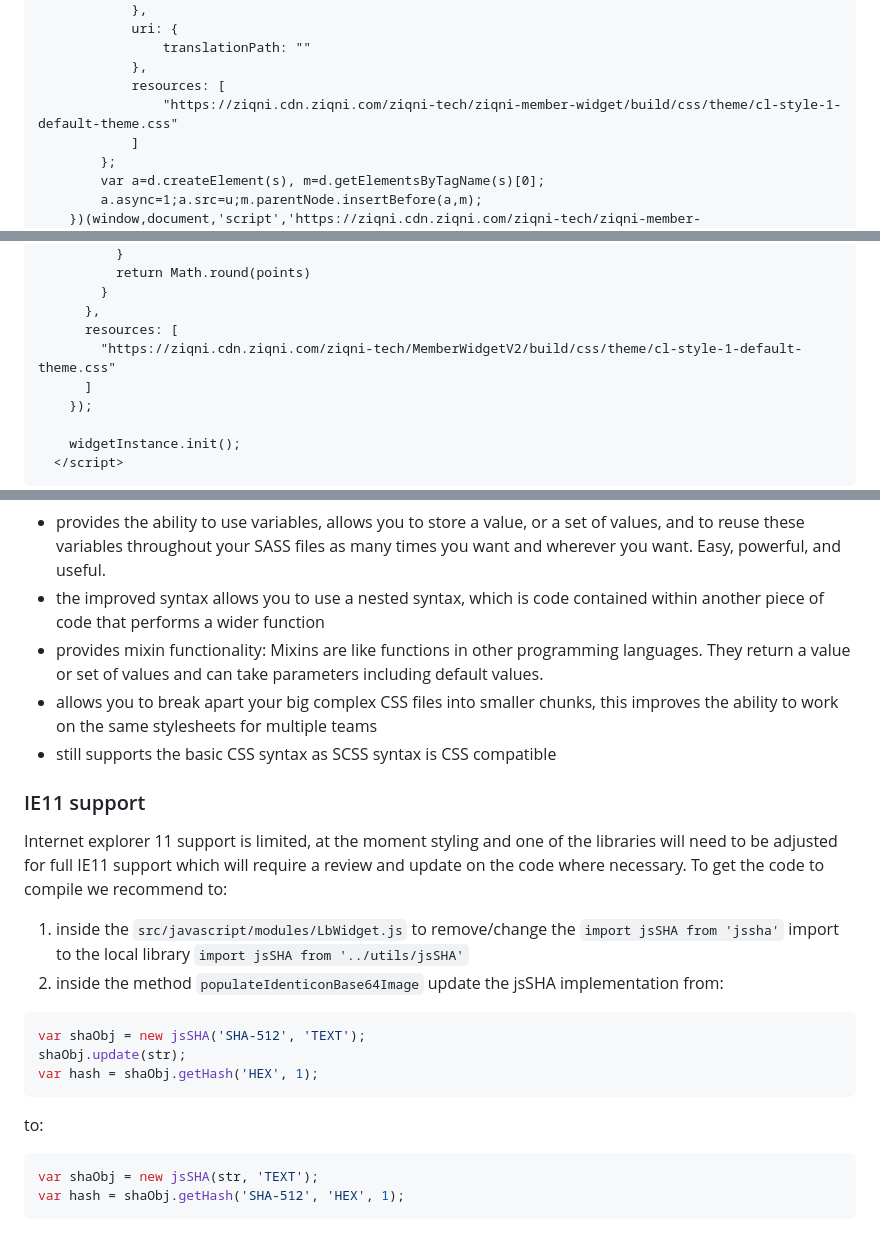
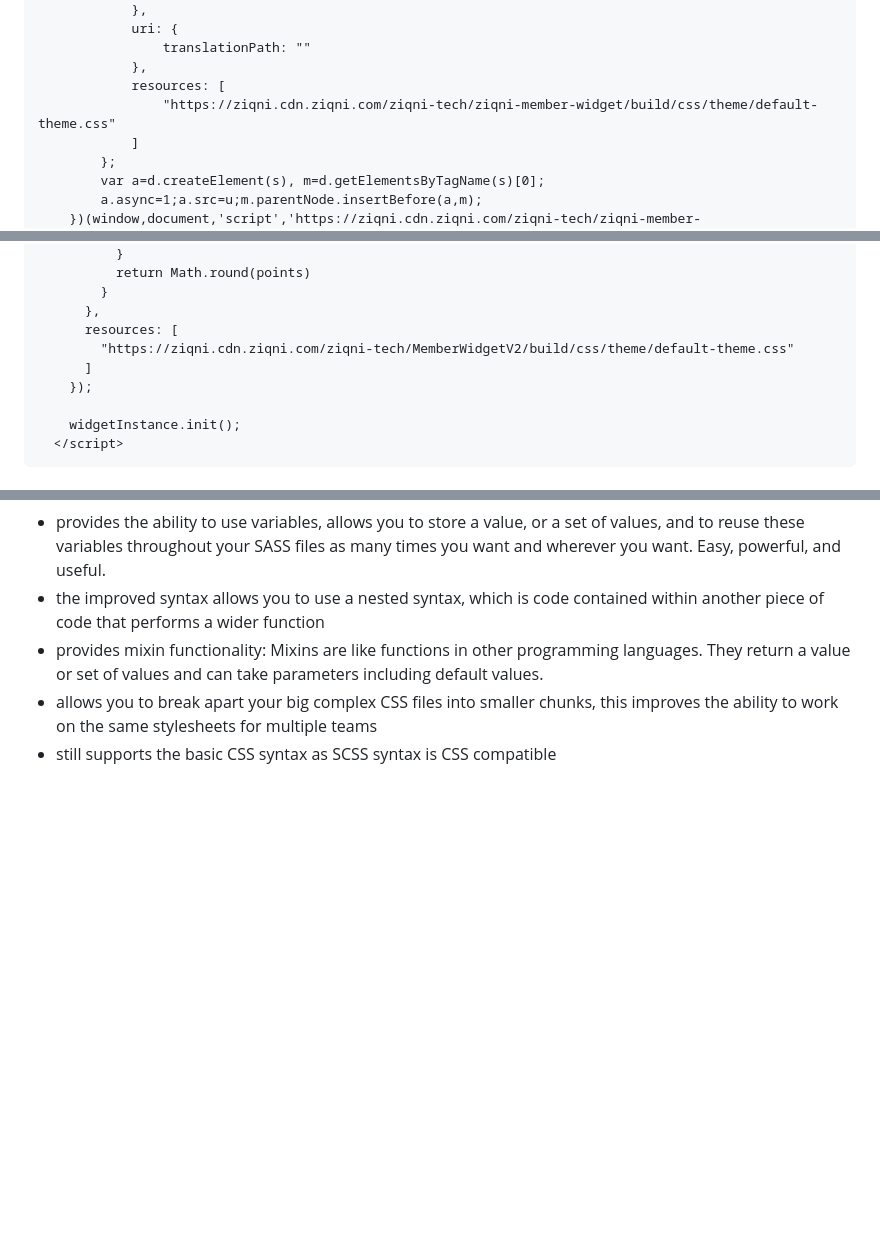
Before and after one commit to ziqni-tech/ziqni-member-widget, a Markdown page: README.md, 3 parts joined by grey strips. Rendered like a GitHub page; blank space fills up the shorter version.

````diff
--- a/README.md
+++ b/README.md
@@ -210,7 +210,7 @@ instance.init();
                 translationPath: ""
             },
             resources: [
-                "https://ziqni.cdn.ziqni.com/ziqni-tech/ziqni-member-widget/build/css/theme/cl-style-1-default-theme.css"
+                "https://ziqni.cdn.ziqni.com/ziqni-tech/ziqni-member-widget/build/css/theme/default-theme.css"
             ]
         };
         var a=d.createElement(s), m=d.getElementsByTagName(s)[0];
@@ -249,7 +249,7 @@ instance.init();
         }
       },
       resources: [
-        "https://ziqni.cdn.ziqni.com/ziqni-tech/MemberWidgetV2/build/css/theme/cl-style-1-default-theme.css"
+        "https://ziqni.cdn.ziqni.com/ziqni-tech/MemberWidgetV2/build/css/theme/default-theme.css"
       ]
     });
 
@@ -379,19 +379,3 @@ Here are some of the basic benefits of why we are using SASS:
 * provides mixin functionality: Mixins are like functions in other programming languages. They return a value or set of values and can take parameters including default values.
 * allows you to break apart your big complex CSS files into smaller chunks, this improves the ability to work on the same stylesheets for multiple teams
 * still supports the basic CSS syntax as SCSS syntax is CSS compatible
-
-### IE11 support
-Internet explorer 11 support is limited, at the moment styling and one of the libraries will need to be adjusted for full IE11 support which will require a review and update on the code where necessary.
-To get the code to compile we recommend to:
-1) inside the `src/javascript/modules/LbWidget.js` to remove/change the `import jsSHA from 'jssha'` import to the local library `import jsSHA from '../utils/jsSHA'`
-2) inside the method `populateIdenticonBase64Image` update the jsSHA implementation from:
-```javascript
-var shaObj = new jsSHA('SHA-512', 'TEXT');
-shaObj.update(str);
-var hash = shaObj.getHash('HEX', 1);
-```
-to:
-```javascript
-var shaObj = new jsSHA(str, 'TEXT');
-var hash = shaObj.getHash('SHA-512', 'HEX', 1);
-```
````
